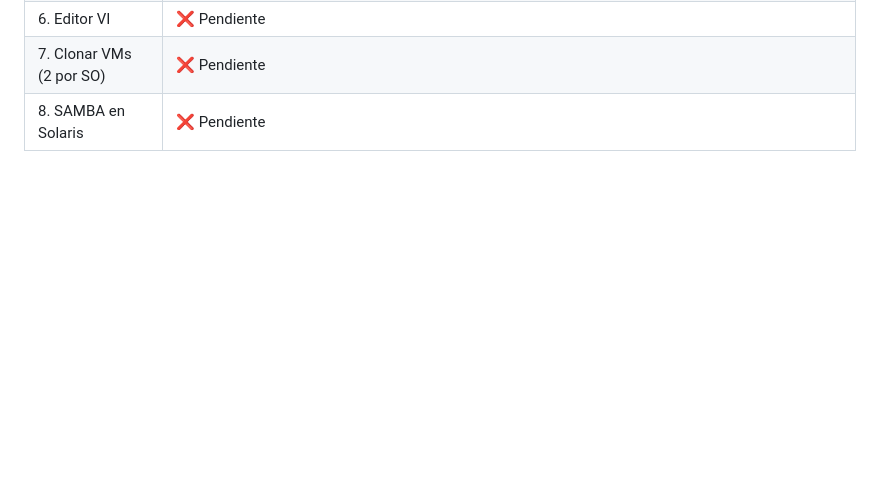
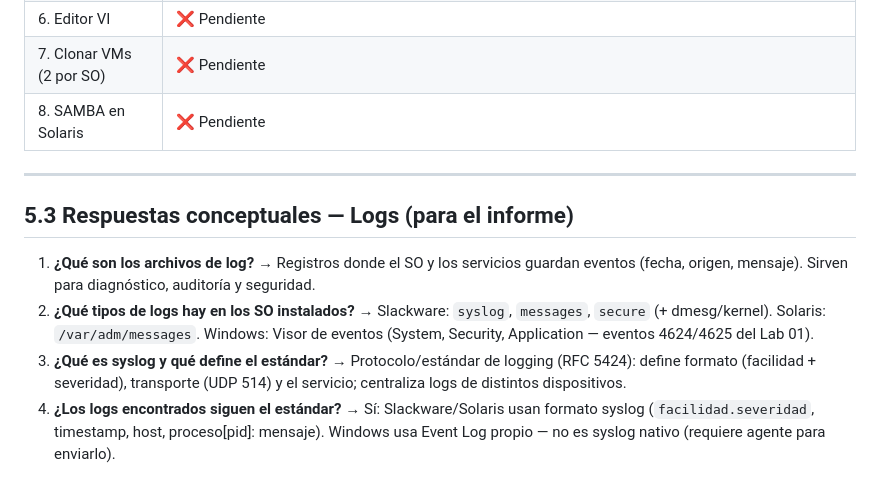
Before and after one commit to juanbueno5555-rgb/AYSR-MATERIA, a Markdown page: maquinas/NOTAS-LAB02.md, the part around the change. Drawn GitHub-style; blank space fills up the shorter version.

Commit message:
docs: lab02 - respuestas conceptuales logs (seccion 5.3)

```diff
--- a/maquinas/NOTAS-LAB02.md
+++ b/maquinas/NOTAS-LAB02.md
@@ -59,3 +59,12 @@
 | 6. Editor VI | ❌ Pendiente |
 | 7. Clonar VMs (2 por SO) | ❌ Pendiente |
 | 8. SAMBA en Solaris | ❌ Pendiente |
+
+---
+
+## 5.3 Respuestas conceptuales — Logs (para el informe)
+
+1. **¿Qué son los archivos de log?** → Registros donde el SO y los servicios guardan eventos (fecha, origen, mensaje). Sirven para diagnóstico, auditoría y seguridad.
+2. **¿Qué tipos de logs hay en los SO instalados?** → Slackware: `syslog`, `messages`, `secure` (+ dmesg/kernel). Solaris: `/var/adm/messages`. Windows: Visor de eventos (System, Security, Application — eventos 4624/4625 del Lab 01).
+3. **¿Qué es syslog y qué define el estándar?** → Protocolo/estándar de logging (RFC 5424): define formato (facilidad + severidad), transporte (UDP 514) y el servicio; centraliza logs de distintos dispositivos.
+4. **¿Los logs encontrados siguen el estándar?** → Sí: Slackware/Solaris usan formato syslog (`facilidad.severidad`, timestamp, host, proceso[pid]: mensaje). Windows usa Event Log propio — no es syslog nativo (requiere agente para enviarlo).
```
